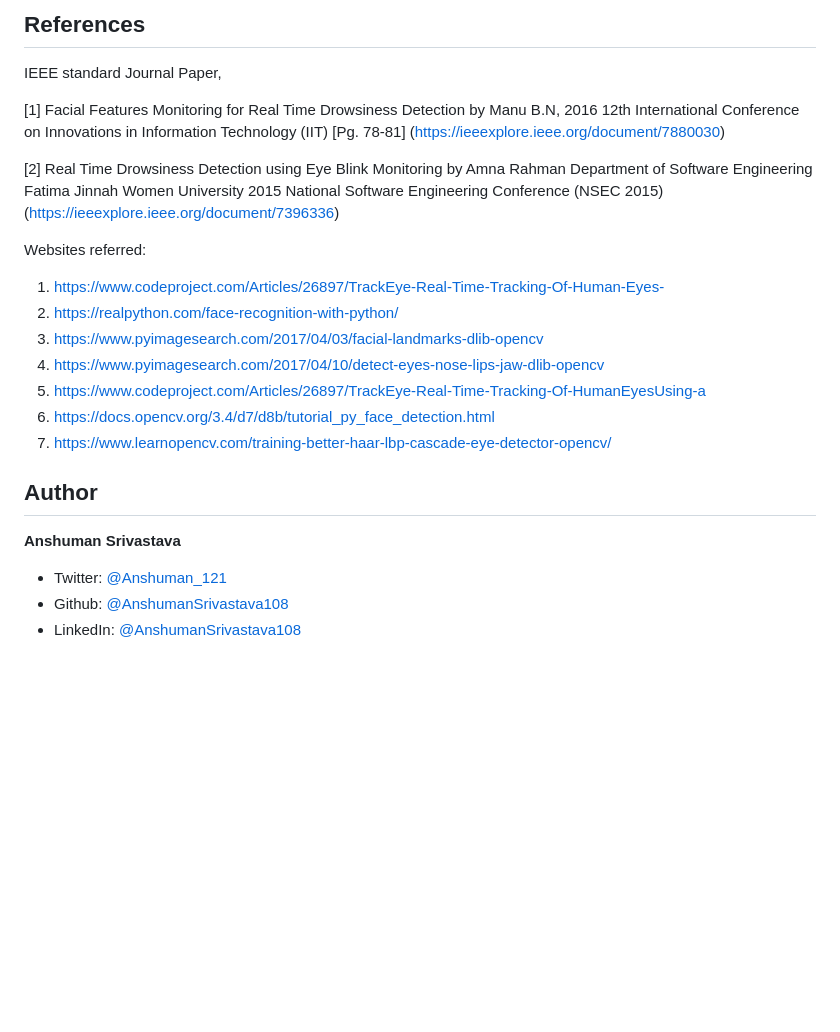
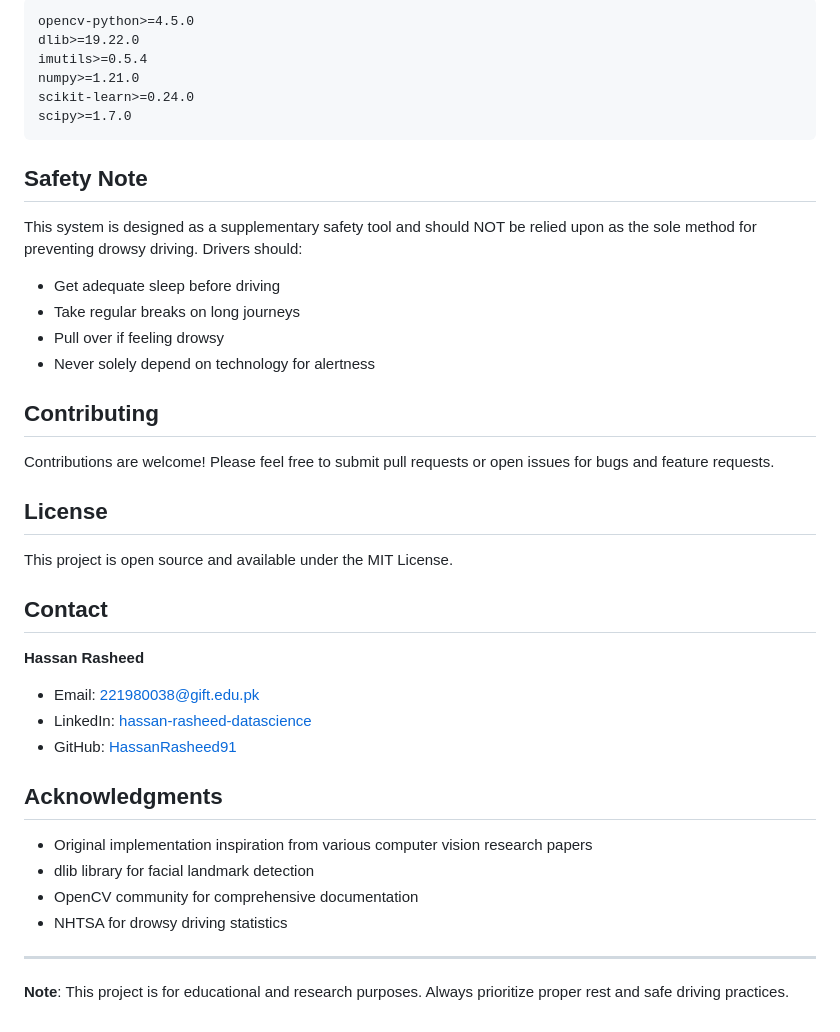
Before and after one commit to HassanRasheed91/Drowsiness-Detection-System, a Markdown page: README.md, the part around one of its changes. Rendered like a GitHub page; blank space fills up the shorter version.

````diff
--- a/README.md
+++ b/README.md
@@ -162,27 +206,44 @@ Smart phone application: It can be implemented as a smart phone application, whi
 
-## References
+```
+opencv-python>=4.5.0
+dlib>=19.22.0
+imutils>=0.5.4
+numpy>=1.21.0
+scikit-learn>=0.24.0
+scipy>=1.7.0
+```
 
-IEEE standard Journal Paper,
+## Safety Note
 
-[1]	Facial Features Monitoring for Real Time Drowsiness Detection by Manu B.N, 2016 12th International Conference on Innovations in Information Technology (IIT) [Pg. 78-81] (https://ieeexplore.ieee.org/document/7880030)
+This system is designed as a supplementary safety tool and should NOT be relied upon as the sole method for preventing drowsy driving. Drivers should:
 
-[2]	Real Time Drowsiness Detection using Eye Blink Monitoring by Amna Rahman Department of Software Engineering Fatima Jinnah Women University 2015 National Software Engineering Conference (NSEC 2015) (https://ieeexplore.ieee.org/document/7396336)
+- Get adequate sleep before driving
+- Take regular breaks on long journeys
+- Pull over if feeling drowsy
+- Never solely depend on technology for alertness
 
-Websites referred:
+## Contributing
 
-1.	https://www.codeproject.com/Articles/26897/TrackEye-Real-Time-Tracking-Of-Human-Eyes-
-2.	https://realpython.com/face-recognition-with-python/
-3.	https://www.pyimagesearch.com/2017/04/03/facial-landmarks-dlib-opencv
-4.	https://www.pyimagesearch.com/2017/04/10/detect-eyes-nose-lips-jaw-dlib-opencv
-5.	https://www.codeproject.com/Articles/26897/TrackEye-Real-Time-Tracking-Of-HumanEyesUsing-a
-6.	https://docs.opencv.org/3.4/d7/d8b/tutorial_py_face_detection.html
-7.	https://www.learnopencv.com/training-better-haar-lbp-cascade-eye-detector-opencv/
+Contributions are welcome! Please feel free to submit pull requests or open issues for bugs and feature requests.
 
+## License
 
-## Author
+This project is open source and available under the MIT License.
 
-**Anshuman Srivastava**
+## Contact
 
-* Twitter: [@Anshuman_121](https://twitter.com/Anshuman_121)
-* Github: [@AnshumanSrivastava108](https://github.com/AnshumanSrivastava108)
-* LinkedIn: [@AnshumanSrivastava108](https://www.linkedin.com/in/anshumansrivastava108)
+**Hassan Rasheed**
+- Email: 221980038@gift.edu.pk
+- LinkedIn: [hassan-rasheed-datascience](https://linkedin.com/in/hassan-rasheed-datascience)
+- GitHub: [HassanRasheed91](https://github.com/HassanRasheed91)
+
+## Acknowledgments
+
+- Original implementation inspiration from various computer vision research papers
+- dlib library for facial landmark detection
+- OpenCV community for comprehensive documentation
+- NHTSA for drowsy driving statistics
+
+---
+
+**Note**: This project is for educational and research purposes. Always prioritize proper rest and safe driving practices.
````
Also changed, not shown: other parts of README.md (+147 -103 lines).
